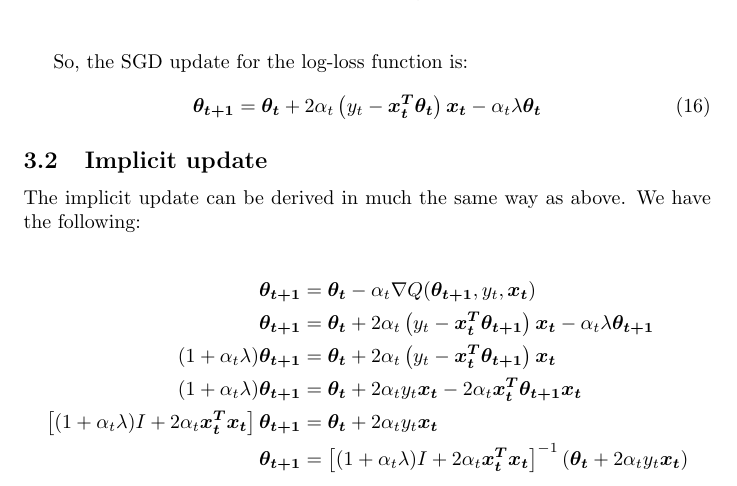
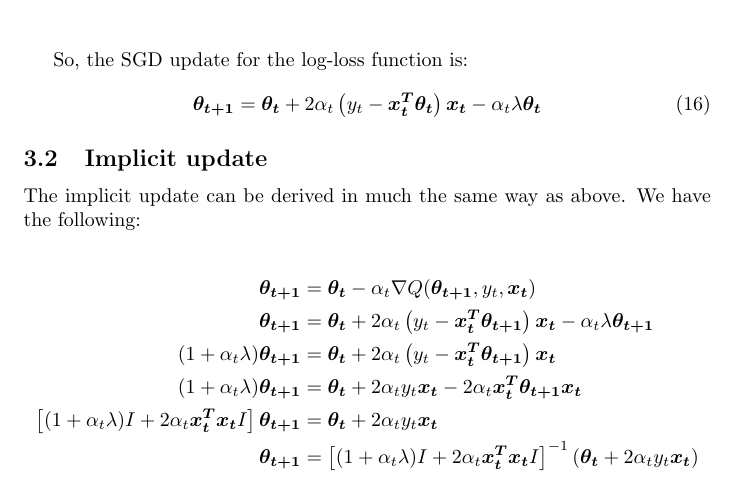
Before and after one commit to abliu/stat221final, a LaTeX document (tex/updates.tex): part of page 4 of 4, cut so that both start at the same text. Compiled offline with pdfLaTeX.

Commit message:
minor fix

```diff
--- a/tex/updates.tex
+++ b/tex/updates.tex
@@ -187,8 +187,8 @@ The implicit update can be derived in much the same way as above. We have the fo
 \vec{\theta_{t+1}} &= \vec{\theta_{t}} +2 \alpha_{t}\left( y_t-\vec{x_t^T}\vec{\theta_{t+1}} \right )\vec{x_t} - \alpha_t\lambda\vec{\theta_{t+1}}\\
 (1+\alpha_t\lambda)\vec{\theta_{t+1}} &= \vec{\theta_{t}} +2 \alpha_{t}\left( y_t-\vec{x_t^T}\vec{\theta_{t+1}} \right )\vec{x_t}\\
 (1+\alpha_t\lambda)\vec{\theta_{t+1}} &= \vec{\theta_{t}} + 2\alpha_t y_t \vec{x_t} - 2\alpha_t\vec{x_t^T}\vec{\theta_{t+1}}\vec{x_t}\\
-\left[(1+\alpha_t\lambda)I + 2\alpha_t\vec{x_t^T}\vec{x_t}\right]\vec{\theta_{t+1}} &= \vec{\theta_t} + 2\alpha_t y_t\vec{x_t}\\
-\vec{\theta_{t+1}} &= \left[(1+\alpha_t\lambda)I + 2\alpha_t\vec{x_t^T}\vec{x_t}\right]^{-1}\left(\vec{\theta_t} + 2\alpha_t y_t \vec{x_t}\right)
+\left[(1+\alpha_t\lambda)I + 2\alpha_t\vec{x_t^T}\vec{x_t}I\right]\vec{\theta_{t+1}} &= \vec{\theta_t} + 2\alpha_t y_t\vec{x_t}\\
+\vec{\theta_{t+1}} &= \left[(1+\alpha_t\lambda)I + 2\alpha_t\vec{x_t^T}\vec{x_t}I\right]^{-1}\left(\vec{\theta_t} + 2\alpha_t y_t \vec{x_t}\right)
 \end{align*}
 
 \end{document}
```
Also changed, not shown: pset6_final.pdf (added), tex/updates.pdf, 2 other files.
